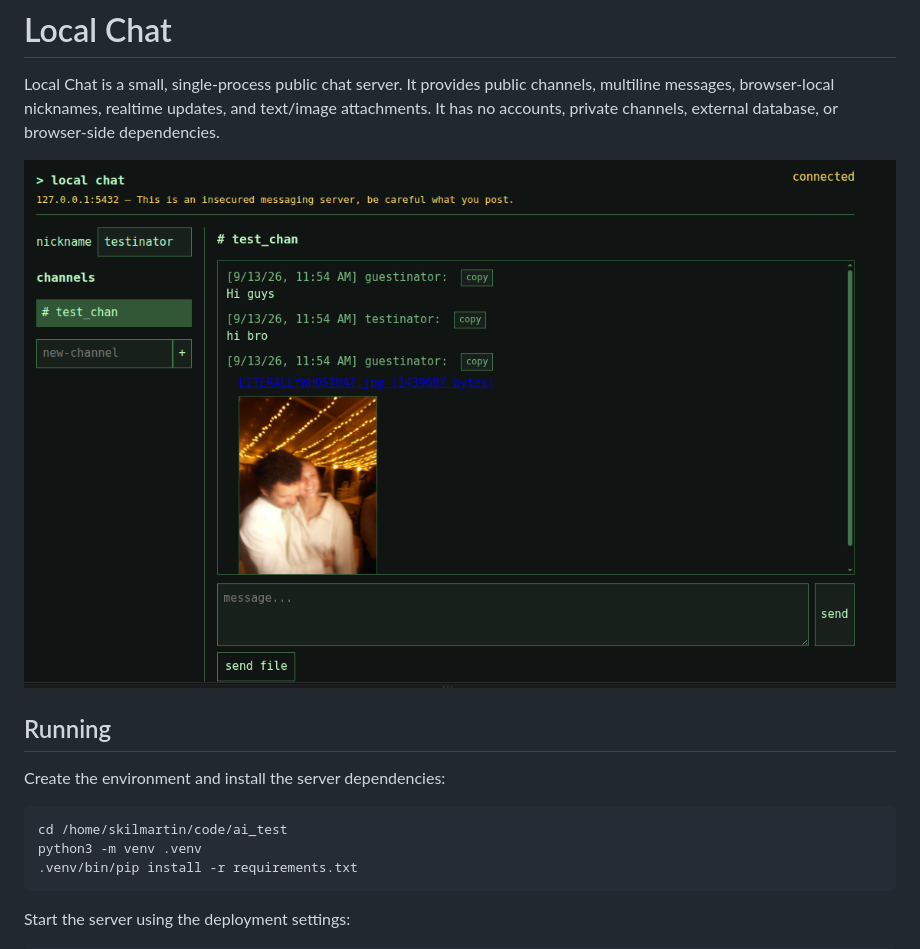
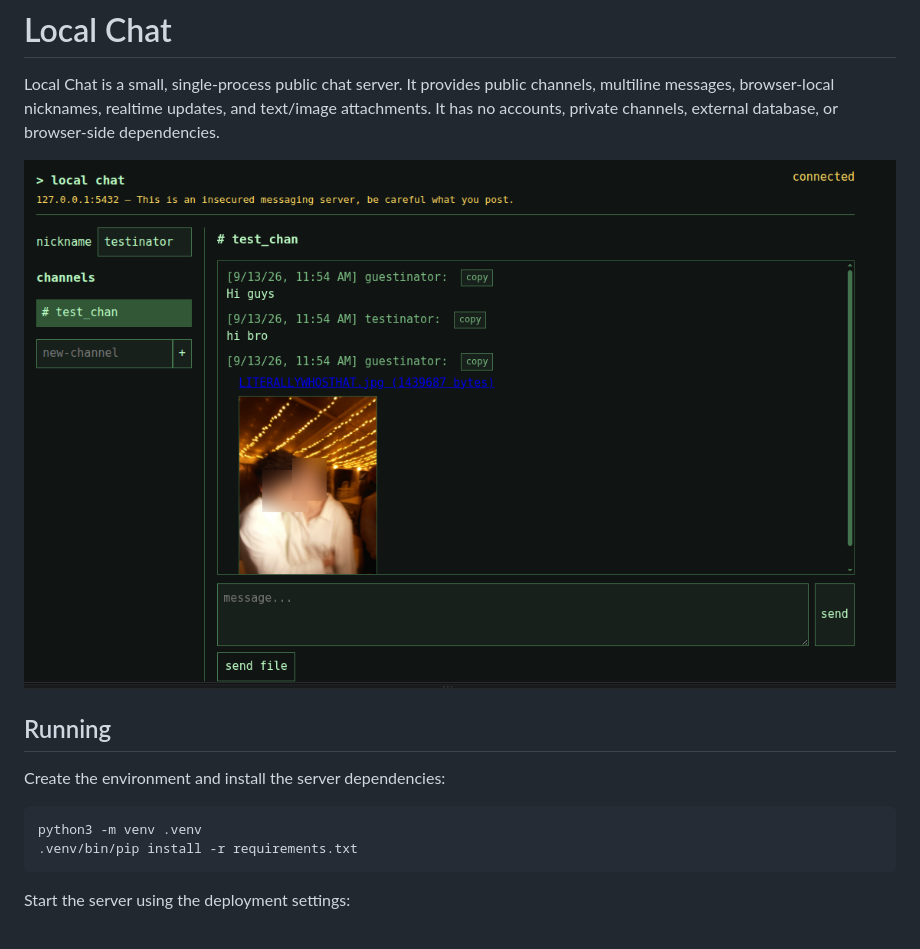
Before and after one commit to skilmartin18/local-chat, a Markdown page: README.md, the part around the change. Rendered like a GitHub page; pictures changed too: screenshot.png.

````diff
--- a/README.md
+++ b/README.md
@@ -11,7 +11,6 @@ database, or browser-side dependencies.
 Create the environment and install the server dependencies:
 
 ```bash
-cd /home/skilmartin/code/ai_test
 python3 -m venv .venv
 .venv/bin/pip install -r requirements.txt
 ```
````
